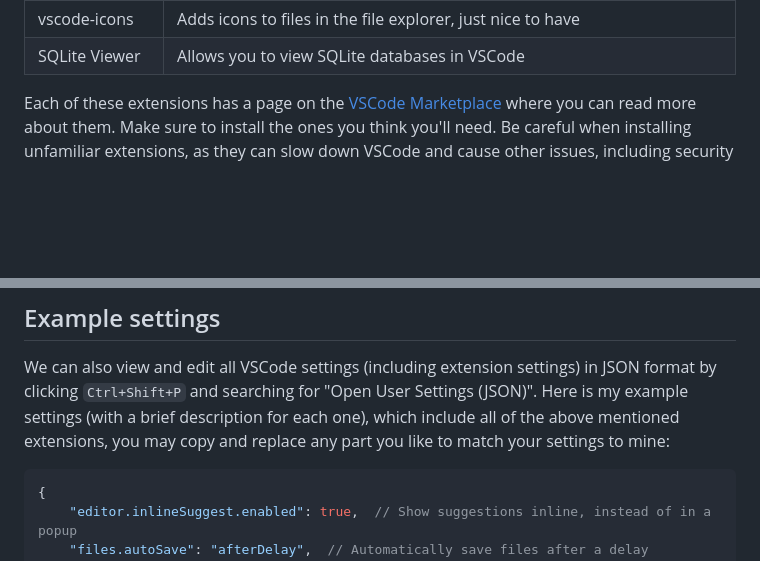
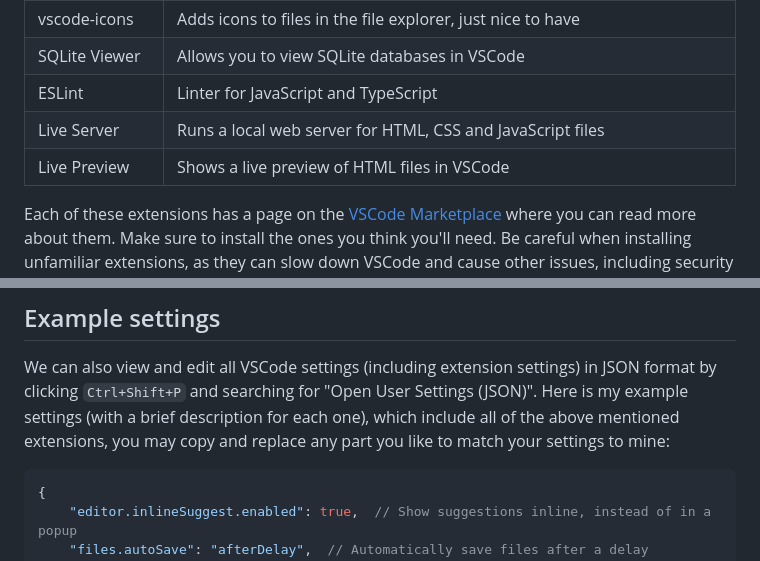
Before and after one commit to ofersadan85/python-fullstack, a Markdown page: 01-introduction/plugins.md, 2 parts joined by grey strips. Rendered like a GitHub page; blank space fills up the shorter version.

Commit message:
update javascript and html plugins

````diff
--- a/01-introduction/plugins.md
+++ b/01-introduction/plugins.md
@@ -18,6 +18,10 @@ To install them, open VSCode and click on the "Extensions" icon in the left menu
 | Prettier | Code formatter, makes your code look nice, can be used with the keyboard shortcut `Alt+Shift+F`. Note: We'll prefer to use Black Formatter instead of Prettier for Python code, but we'll use Prettier for other files like HTML, CSS, JavaScript, JSON, etc. |
 | vscode-icons | Adds icons to files in the file explorer, just nice to have |
 | SQLite Viewer | Allows you to view SQLite databases in VSCode |
+| ESLint | Linter for JavaScript and TypeScript |
+| Live Server | Runs a local web server for HTML, CSS and JavaScript files |
+| Live Preview | Shows a live preview of HTML files in VSCode |
+
 
 Each of these extensions has a page on the [VSCode Marketplace](https://marketplace.visualstudio.com/VSCode) where you can read more about them. Make sure to install the ones you think you'll need. Be careful when installing unfamiliar extensions, as they can slow down VSCode and cause other issues, including security issues.
 
@@ -31,7 +35,7 @@ Most extensions have many configuration options, but we'll leave them at their d
 
 We can also view and edit all VSCode settings (including extension settings) in JSON format by clicking `Ctrl+Shift+P` and searching for "Open User Settings (JSON)". Here is my example settings (with a brief description for each one), which include all of the above mentioned extensions, you may copy and replace any part you like to match your settings to mine:
 
-```json
+```jsonc
 {
     "editor.inlineSuggest.enabled": true,  // Show suggestions inline, instead of in a popup
     "files.autoSave": "afterDelay",  // Automatically save files after a delay
````
